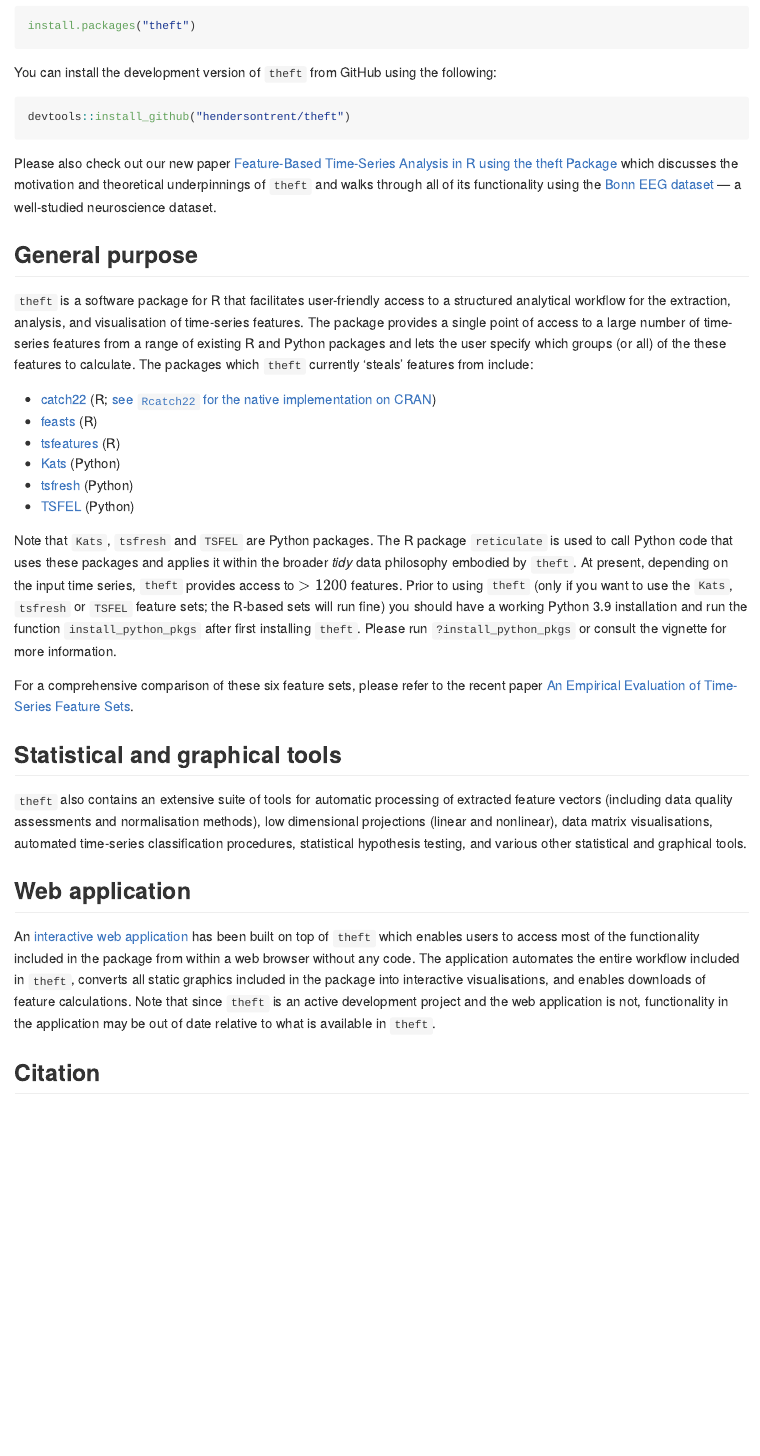
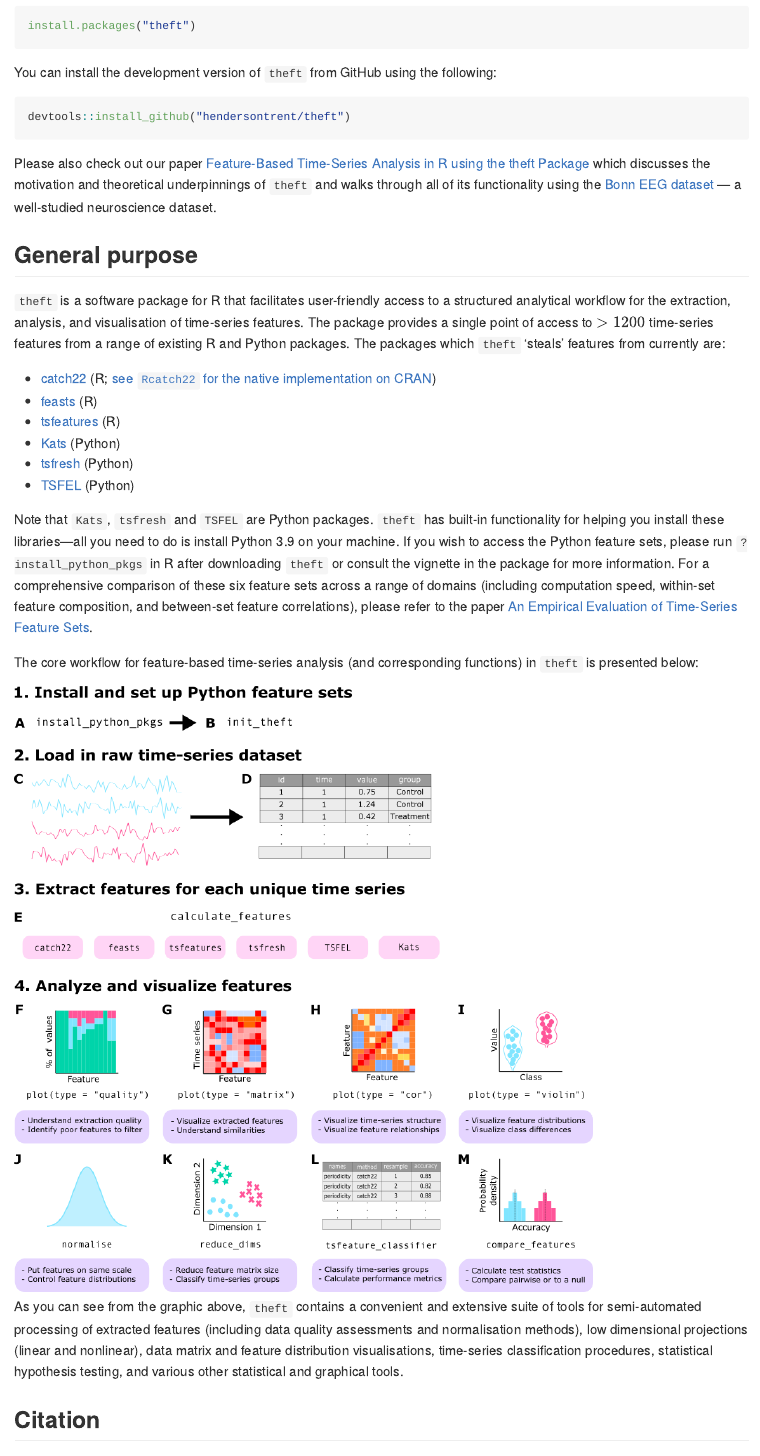
Before and after one commit to hendersontrent/theft, an R Markdown document (README.Rmd): the page in a window 1100 px wide, from 260 px down. The pictures show the output file README.md that the author committed with the source, drawn offline in the style of GitHub; badge pictures from the web are left out.

Commit message:
new readme

````diff
--- a/README.Rmd
+++ b/README.Rmd
@@ -29,11 +29,11 @@
 devtools::install_github("hendersontrent/theft")
 ```
 
-Please also check out our new paper [Feature-Based Time-Series Analysis in R using the theft Package](https://arxiv.org/abs/2208.06146) which discusses the motivation and theoretical underpinnings of `theft` and walks through all of its functionality using the [Bonn EEG dataset](https://journals.aps.org/pre/abstract/10.1103/PhysRevE.64.061907) --- a well-studied neuroscience dataset.
+Please also check out our paper [Feature-Based Time-Series Analysis in R using the theft Package](https://arxiv.org/abs/2208.06146) which discusses the motivation and theoretical underpinnings of `theft` and walks through all of its functionality using the [Bonn EEG dataset](https://journals.aps.org/pre/abstract/10.1103/PhysRevE.64.061907) --- a well-studied neuroscience dataset.
 
 ## General purpose
 
-`theft` is a software package for R that facilitates user-friendly access to a structured analytical workflow for the extraction, analysis, and visualisation of time-series features. The package provides a single point of access to a large number of time-series features from a range of existing R and Python packages and lets the user specify which groups (or all) of the these features to calculate. The packages which `theft` currently 'steals' features from include:
+`theft` is a software package for R that facilitates user-friendly access to a structured analytical workflow for the extraction, analysis, and visualisation of time-series features. The package provides a single point of access to $>1200$ time-series features from a range of existing R and Python packages. The packages which `theft` 'steals' features from currently are:
 
 * [catch22](https://link.springer.com/article/10.1007/s10618-019-00647-x) (R; [see `Rcatch22` for the native implementation on CRAN](https://github.com/hendersontrent/Rcatch22))
 * [feasts](https://feasts.tidyverts.org) (R)
@@ -42,17 +42,13 @@
 * [tsfresh](https://tsfresh.com) (Python)
 * [TSFEL](https://tsfel.readthedocs.io/en/latest/) (Python)
 
-Note that `Kats`, `tsfresh` and `TSFEL` are Python packages. The R package `reticulate` is used to call Python code that uses these packages and applies it within the broader *tidy* data philosophy embodied by `theft`. At present, depending on the input time series, `theft` provides access to $>1200$ features. Prior to using `theft` (only if you want to use the `Kats`, `tsfresh` or `TSFEL` feature sets; the R-based sets will run fine) you should have a working Python 3.9 installation and run the function `install_python_pkgs` after first installing `theft`. Please run `?install_python_pkgs` or consult the vignette for more information.
+Note that `Kats`, `tsfresh` and `TSFEL` are Python packages. `theft` has built-in functionality for helping you install these libraries---all you need to do is install Python 3.9 on your machine. If you wish to access the Python feature sets, please run `?install_python_pkgs` in R after downloading `theft` or consult the vignette in the package for more information. For a comprehensive comparison of these six feature sets across a range of domains (including computation speed, within-set feature composition, and between-set feature correlations), please refer to the paper [An Empirical Evaluation of Time-Series Feature Sets](https://ieeexplore.ieee.org/document/9679937).
 
-For a comprehensive comparison of these six feature sets, please refer to the recent paper [An Empirical Evaluation of Time-Series Feature Sets](https://ieeexplore.ieee.org/document/9679937).
+The core workflow for feature-based time-series analysis (and corresponding functions) in `theft` is presented below:
 
-## Statistical and graphical tools
+<img src="vignettes/workflow-graphic_v05.png" width="700" alt="Structured workflow of the theft package for R" />
 
-`theft` also contains an extensive suite of tools for automatic processing of extracted feature vectors (including data quality assessments and normalisation methods), low dimensional projections (linear and nonlinear), data matrix visualisations, automated time-series classification procedures, statistical hypothesis testing, and various other statistical and graphical tools.
-
-## Web application
-
-An [interactive web application](https://dynamicsandneuralsystems.shinyapps.io/timeseriesfeaturevis/) has been built on top of `theft` which enables users to access most of the functionality included in the package from within a web browser without any code. The application automates the entire workflow included in `theft`, converts all static graphics included in the package into interactive visualisations, and enables downloads of feature calculations. Note that since `theft` is an active development project and the web application is not, functionality in the application may be out of date relative to what is available in `theft`.
+As you can see from the graphic above, `theft` contains a convenient and extensive suite of tools for semi-automated processing of extracted features (including data quality assessments and normalisation methods), low dimensional projections (linear and nonlinear), data matrix and feature distribution visualisations, time-series classification procedures, statistical hypothesis testing, and various other statistical and graphical tools.
 
 ## Citation
 
````
Also changed, not shown: README.md, docs/pkgdown.yml, docs/search.json, 3 other files.
